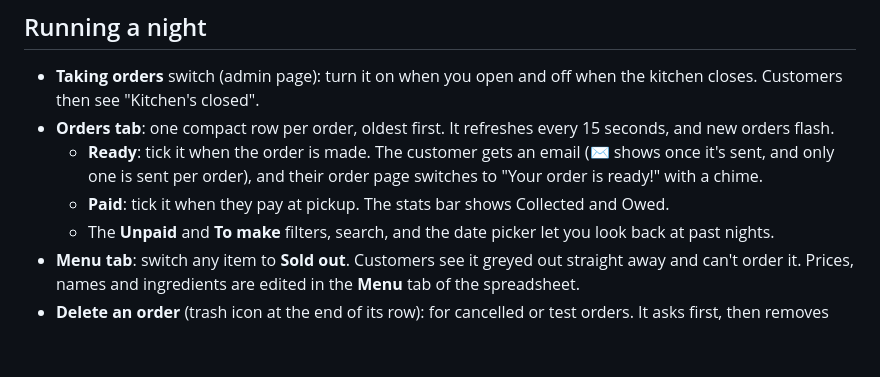
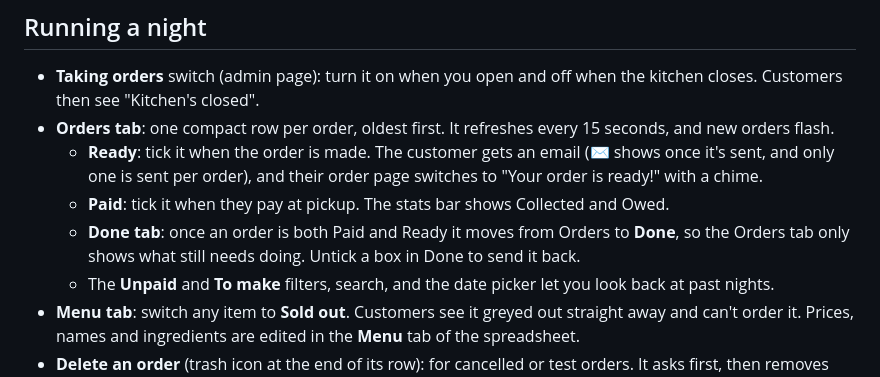
Before and after one commit to anthonyghauch/ellies-deli, a Markdown page: README.md, the part around the change. Rendered like a GitHub page; blank space fills up the shorter version.

```diff
--- a/README.md
+++ b/README.md
@@ -69,6 +69,7 @@ Tip: if the QR code points at your own domain, you can move the site later witho
 - **Orders tab**: one compact row per order, oldest first. It refreshes every 15 seconds, and new orders flash.
   - **Ready**: tick it when the order is made. The customer gets an email (✉ shows once it's sent, and only one is sent per order), and their order page switches to "Your order is ready!" with a chime.
   - **Paid**: tick it when they pay at pickup. The stats bar shows Collected and Owed.
+  - **Done tab**: once an order is both Paid and Ready it moves from Orders to **Done**, so the Orders tab only shows what still needs doing. Untick a box in Done to send it back.
   - The **Unpaid** and **To make** filters, search, and the date picker let you look back at past nights.
 - **Menu tab**: switch any item to **Sold out**. Customers see it greyed out straight away and can't order it. Prices, names and ingredients are edited in the **Menu** tab of the spreadsheet.
 - **Delete an order** (trash icon at the end of its row): for cancelled or test orders. It asks first, then removes the order from the spreadsheet for good. If the customer still has their order page open, it switches to "Order cancelled".
```
Also changed, not shown: print/kitchen-card.png, 3 other files.
